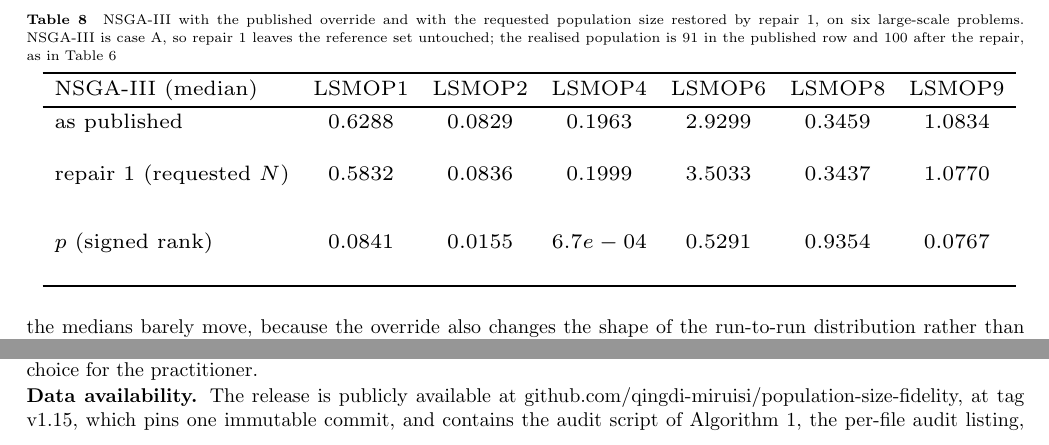
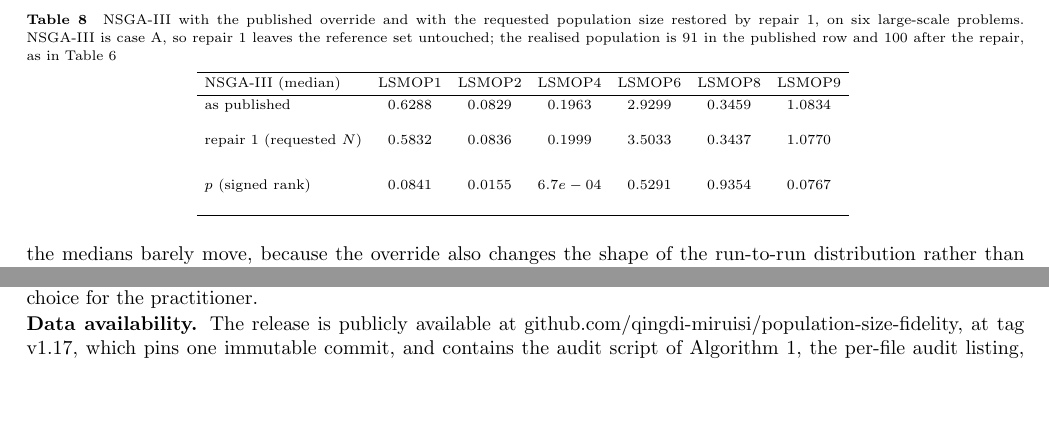
Before and after one commit to qingdi-miruisi/population-size-fidelity, a LaTeX document (paper/main.tex, which reads paper/tables/tab_peer.tex): two parts of pages 13 and 14 of 15, joined at a grey line, cut so that both start at the same text, the shorter picture padded with empty space. Compiled offline with pdfLaTeX.

Commit message:
Fix Table 8 oversize: remove textwidth resizebox (footnotesize natural width matches other tables); tag reference v1.17

```diff
--- a/paper/main.tex
+++ b/paper/main.tex
@@ -334,7 +334,7 @@ The framework is deliberately stated so that it does not depend on PlatEMO. The
 
 The study has clear limits. The audit covers one distribution at one version, so the census measures PlatEMO 4.16 and is not a survey; extending it is the necessary next step before the pattern's portability can be asserted rather than argued. The empirical magnitude is host- and suite-dependent, and the comparison between the declared and the realised configuration coincides by construction with a difference in population size, so we quantify a reporting error rather than an intrinsic property of fidelity. The $M=5$ and $D=1000$ parts of the suite are smaller than the $D=300$ part, and thirty seeds give limited power over fifteen simultaneous comparisons, which is why we report effect sizes alongside tests. The case-study layer is one design; we do not claim that no scheduler of this family could add value, only that the evidence for this one was confounded and that at a matched size it is small. Finally, the framework detects and repairs infidelity but cannot decide how large a population should be --- a modelling choice for the practitioner.
 
-\noindent\textbf{Data availability.} The release is publicly available at github.com/qingdi-miruisi/population-size-fidelity, at tag v1.15, which pins one immutable commit, and contains the audit script of Algorithm~1, the per-file audit listing, the realised-count table $L(N,M)$ over \retCombos{} combinations, the trace and cross-library tables, the corrected variants for the three repair cases, the driver scripts that regenerate every table and figure, and the raw per-run archives from which all reported statistics are recomputed. No file of the audited distribution was modified; all experiments ran in MATLAB R2026a against PlatEMO 4.16 with the recorded seeds and are single-threaded.
+\noindent\textbf{Data availability.} The release is publicly available at github.com/qingdi-miruisi/population-size-fidelity, at tag v1.17, which pins one immutable commit, and contains the audit script of Algorithm~1, the per-file audit listing, the realised-count table $L(N,M)$ over \retCombos{} combinations, the trace and cross-library tables, the corrected variants for the three repair cases, the driver scripts that regenerate every table and figure, and the raw per-run archives from which all reported statistics are recomputed. No file of the audited distribution was modified; all experiments ran in MATLAB R2026a against PlatEMO 4.16 with the recorded seeds and are single-threaded.
 
 \noindent\textbf{Conflict of interest.} The author declares that he has no conflict of interest: the audited platform is an open-source community project with which he has no financial or personal relationship.
 
--- a/paper/tables/tab_peer.tex
+++ b/paper/tables/tab_peer.tex
@@ -1,4 +1,3 @@
-\resizebox{\textwidth}{!}{
 \footnotesize
 \setlength{\tabcolsep}{4pt}
 \begin{tabular}{lcccccc}
```
Also changed, not shown: paper/main.pdf, paper/tables/tab_peer.tex (1 more changed lines).
